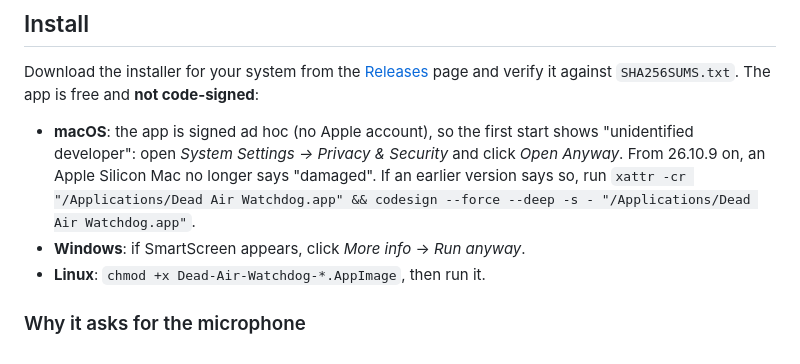
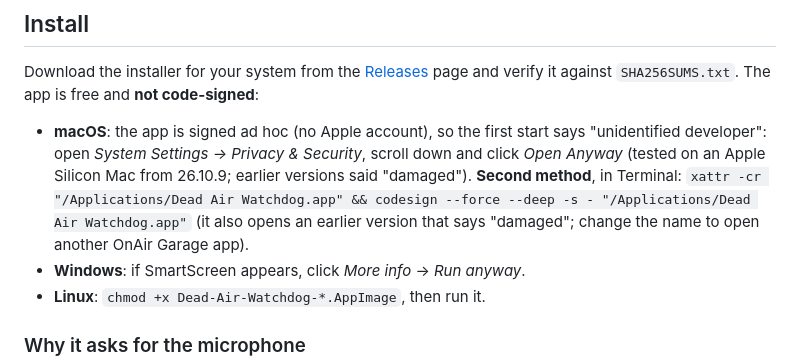
Before and after one commit to djgragra/dead-air-watchdog, a Markdown page: README.md, the part around the change. Rendered like a GitHub page.

Commit message:
README: macOS first start tested on Apple Silicon, Terminal as second method
Co-Authored-By: Claude Sonnet 5.5 <noreply@anthropic.com>
Claude-Session: https://claude.ai/code/session_01VxDPCs1BD9qDqj3p4Z3EEK

```diff
--- a/README.md
+++ b/README.md
@@ -62,7 +62,7 @@ Invented data only (no real streams, names or addresses). Taken with Chromium on
 
 Download the installer for your system from the [Releases](https://github.com/djgragra/dead-air-watchdog/releases) page and verify it against `SHA256SUMS.txt`. The app is free and **not code-signed**:
 
-- **macOS**: the app is signed ad hoc (no Apple account), so the first start shows "unidentified developer": open *System Settings → Privacy & Security* and click *Open Anyway*. From 26.10.9 on, an Apple Silicon Mac no longer says "damaged". If an earlier version says so, run `xattr -cr "/Applications/Dead Air Watchdog.app" && codesign --force --deep -s - "/Applications/Dead Air Watchdog.app"`.
+- **macOS**: the app is signed ad hoc (no Apple account), so the first start says "unidentified developer": open *System Settings → Privacy & Security*, scroll down and click *Open Anyway* (tested on an Apple Silicon Mac from 26.10.9; earlier versions said "damaged"). **Second method**, in Terminal: `xattr -cr "/Applications/Dead Air Watchdog.app" && codesign --force --deep -s - "/Applications/Dead Air Watchdog.app"` (it also opens an earlier version that says "damaged"; change the name to open another OnAir Garage app).
 - **Windows**: if SmartScreen appears, click *More info* → *Run anyway*.
 - **Linux**: `chmod +x Dead-Air-Watchdog-*.AppImage`, then run it.
 
```
